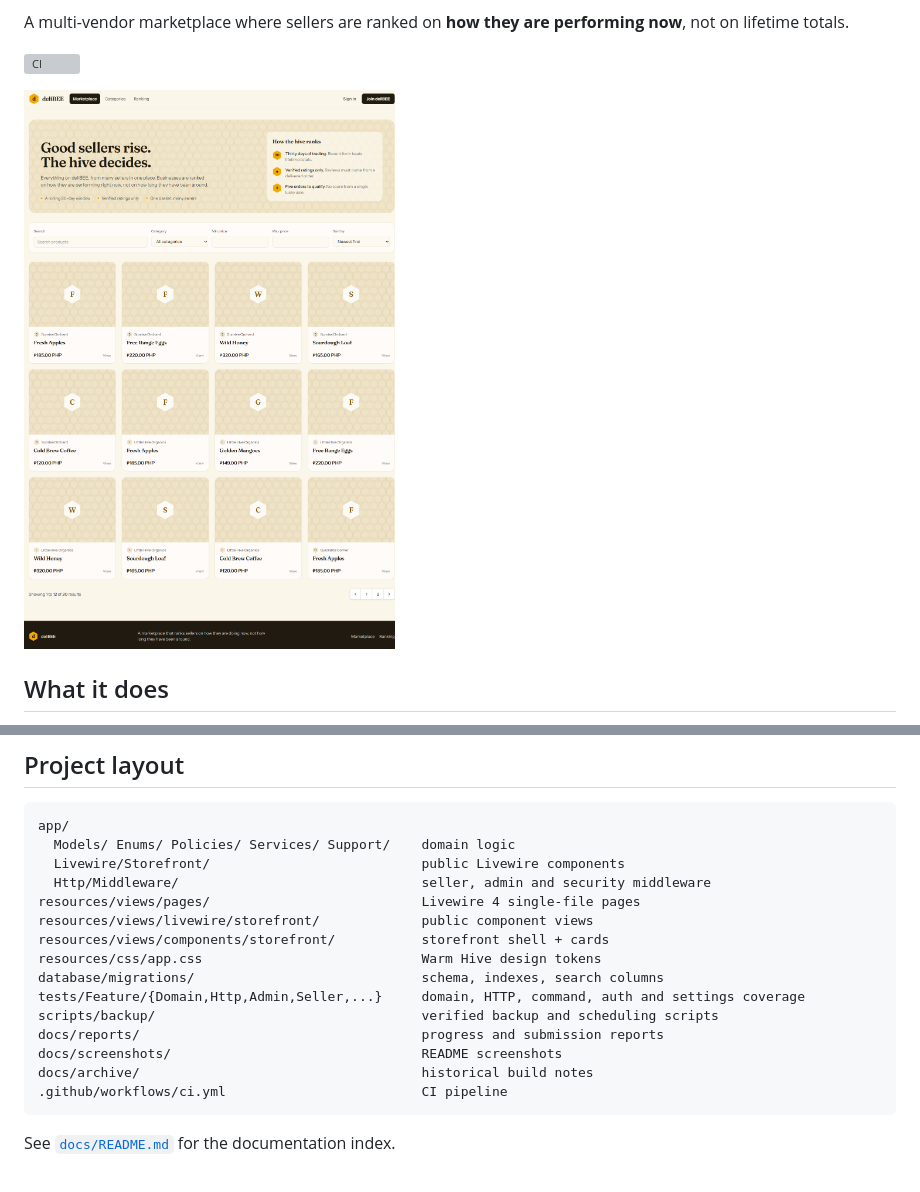
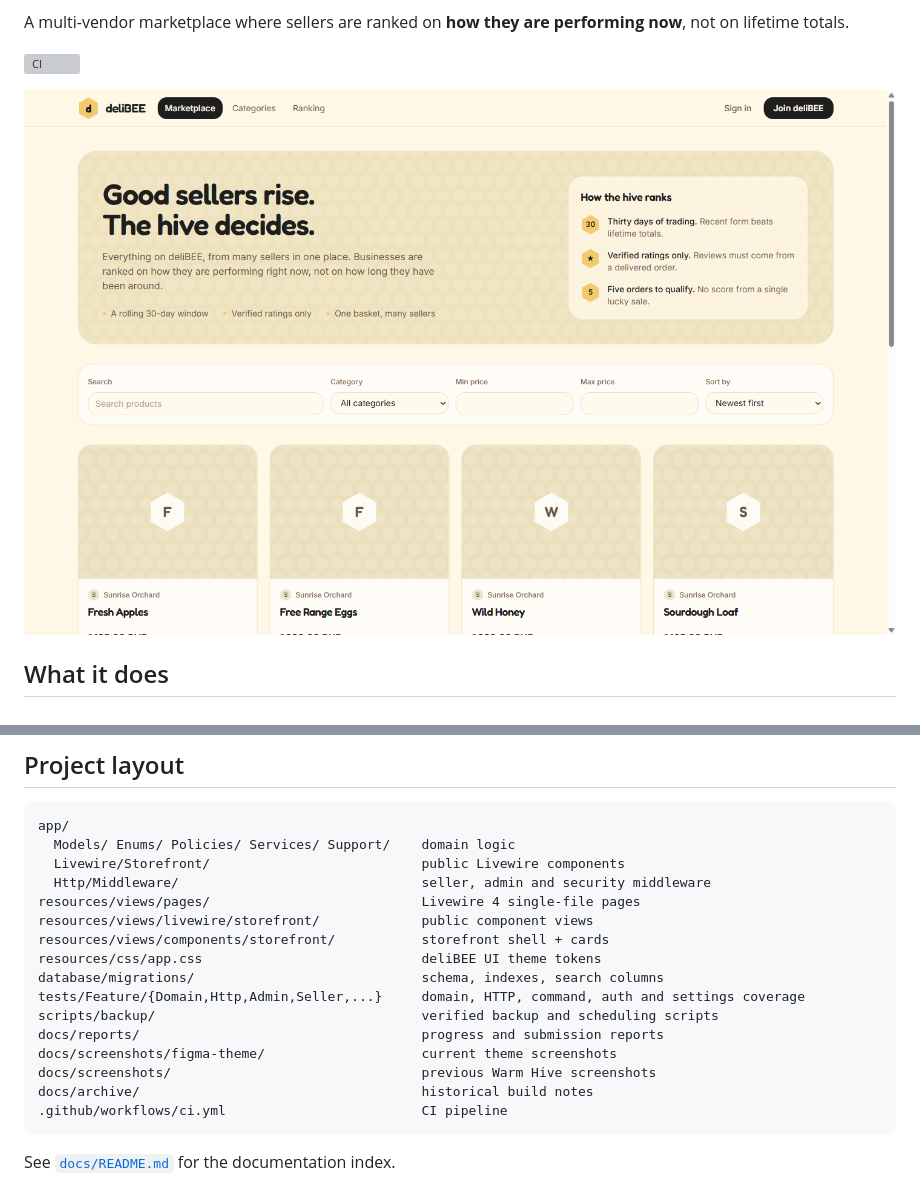
Before and after one commit to charantadatanan/Delibee, a Markdown page: README.md, 2 parts joined by grey strips. Drawn GitHub-style; pictures changed too: docs/screenshots/figma-theme/marketplace.png (added); grey boxes are pictures that could not be loaded.

````diff
--- a/README.md
+++ b/README.md
@@ -4,7 +4,7 @@ A multi-vendor marketplace where sellers are ranked on **how they are performing
 
 [![CI](https://github.com/charantadatanan/Delibee/actions/workflows/ci.yml/badge.svg)](https://github.com/charantadatanan/Delibee/actions/workflows/ci.yml)
 
-![deliBEE marketplace](docs/screenshots/marketplace.png)
+![deliBEE marketplace](docs/screenshots/figma-theme/marketplace.png)
 
 ## What it does
 
@@ -146,12 +154,13 @@ app/
 resources/views/pages/                           Livewire 4 single-file pages
 resources/views/livewire/storefront/             public component views
 resources/views/components/storefront/           storefront shell + cards
-resources/css/app.css                            Warm Hive design tokens
+resources/css/app.css                            deliBEE UI theme tokens
 database/migrations/                             schema, indexes, search columns
 tests/Feature/{Domain,Http,Admin,Seller,...}     domain, HTTP, command, auth and settings coverage
 scripts/backup/                                  verified backup and scheduling scripts
 docs/reports/                                    progress and submission reports
-docs/screenshots/                                README screenshots
+docs/screenshots/figma-theme/                    current theme screenshots
+docs/screenshots/                                previous Warm Hive screenshots
 docs/archive/                                    historical build notes
 .github/workflows/ci.yml                         CI pipeline
 ```
````
Also changed, not shown: other parts of README.md (+12 -4 lines), docs/README.md (+3 -2 lines), docs/archive/theme-warm-hive.md (added, +47 -0 lines), docs/screenshots/figma-theme/dashboard.png (added), docs/screenshots/figma-theme/login.png (added), docs/screenshots/figma-theme/ranking.png (added), 8 other files.
